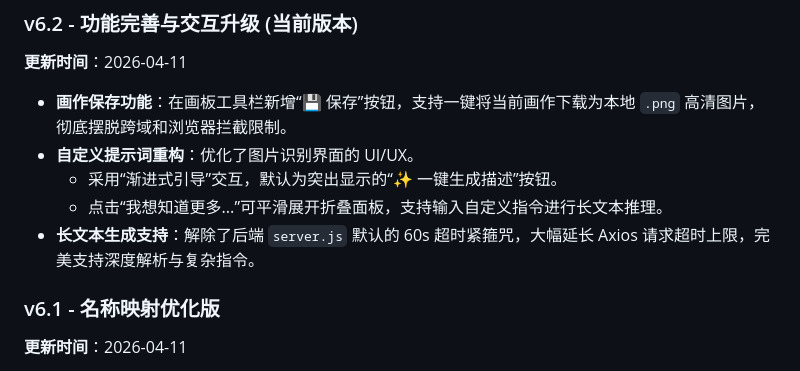
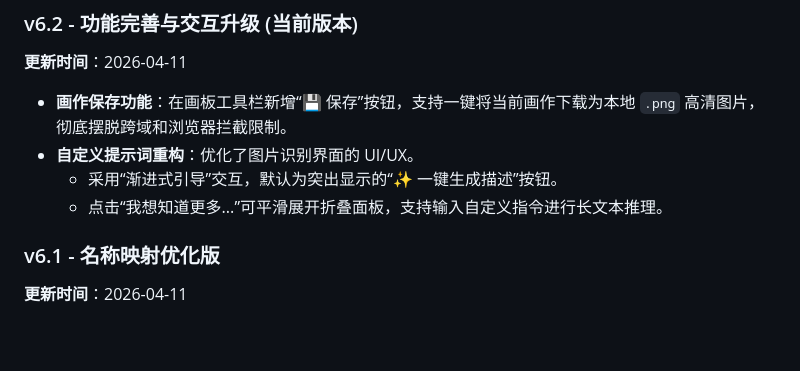
Before and after one commit to supersealwqas/you-draw-i-guess, a Markdown page: README.md, the part around the change. GitHub-like rendering; blank space fills up the shorter version.

```diff
--- a/README.md
+++ b/README.md
@@ -10,7 +10,6 @@
 - **自定义提示词重构**：优化了图片识别界面的 UI/UX。
     - 采用“渐进式引导”交互，默认为突出显示的“✨ 一键生成描述”按钮。
     - 点击“我想知道更多...”可平滑展开折叠面板，支持输入自定义指令进行长文本推理。
-- **长文本生成支持**：解除了后端 `server.js` 默认的 60s 超时紧箍咒，大幅延长 Axios 请求超时上限，完美支持深度解析与复杂指令。
 
 ### v6.1 - 名称映射优化版
 **更新时间**：2026-04-11
```
